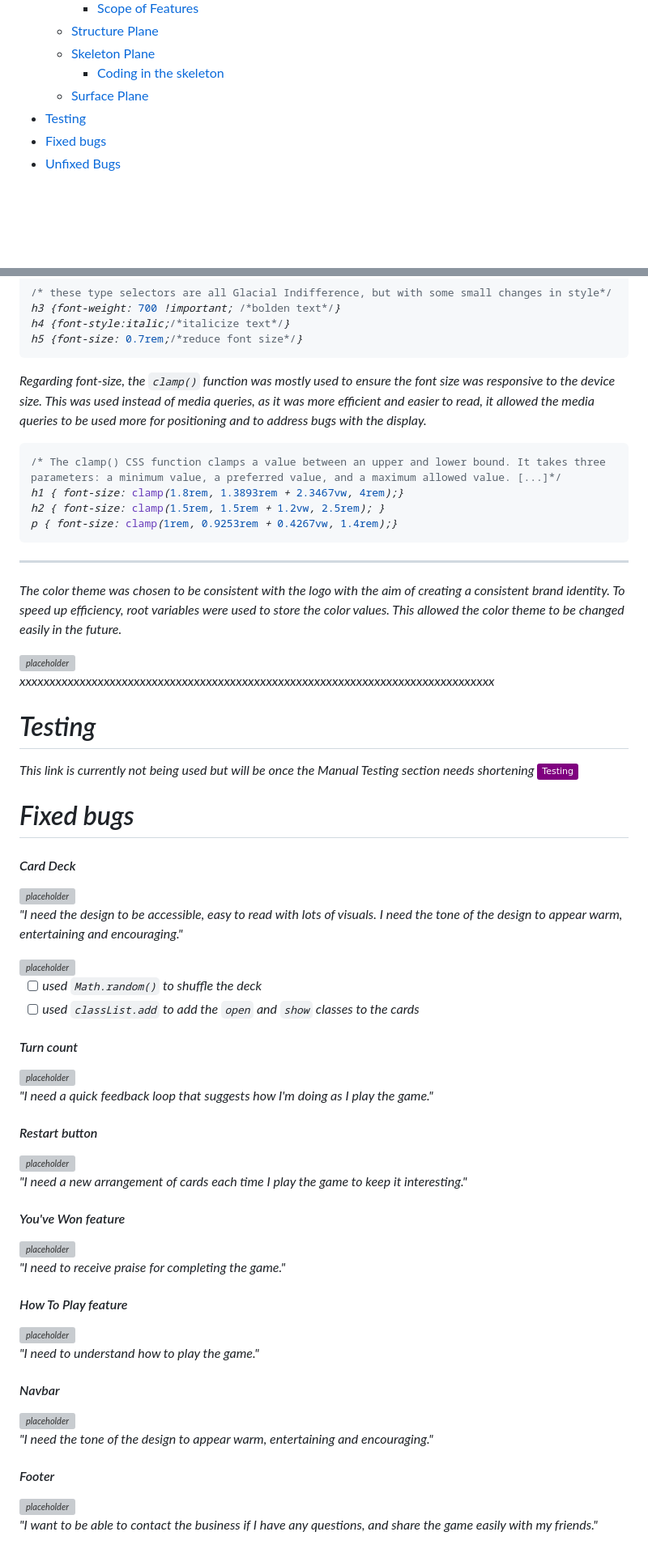
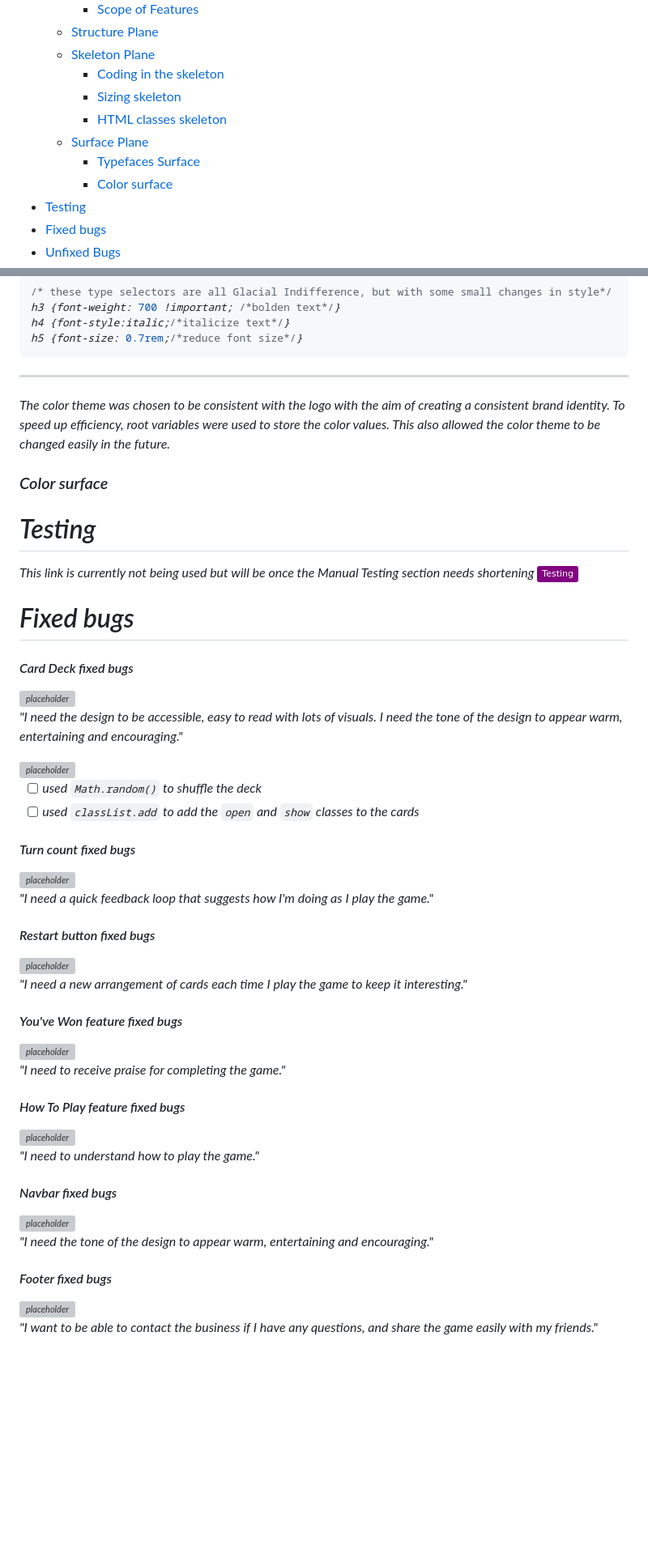
Before and after one commit to lmcrean/Crocodile-Kingdom, a Markdown page: README.md, 2 parts joined by grey strips. Shown: that part at 81% size. Rendered like a GitHub page; badges without logos; blank space fills up the shorter version; grey boxes are pictures that could not be loaded.

````diff
--- a/README.md
+++ b/README.md
@@ -46,7 +46,11 @@ In the issues I have logged written, video or screenshot accounts.
   - [Structure Plane](#structure-plane)
   - [Skeleton Plane](#skeleton-plane)
     - [Coding in the skeleton](#coding-in-the-skeleton)
+    - [Sizing skeleton](#sizing-skeleton)
+    - [HTML classes skeleton](#html-classes-skeleton)
   - [Surface Plane](#surface-plane)
+    - [Typefaces Surface](#typefaces-surface)
+    - [Color surface](#color-surface)
 - [Testing](#testing)
 - [Fixed bugs](#fixed-bugs)
 - [Unfixed Bugs](#unfixed-bugs)
@@ -482,20 +514,10 @@ h3 {font-weight: 700 !important; /*bolden text*/}
 h4 {font-style:italic;/*italicize text*/}
 h5 {font-size: 0.7rem;/*reduce font size*/}
 ```
-Regarding font-size, the ```clamp()``` function was mostly used to ensure the font size was responsive to the device size. This was used instead of media queries, as it was more efficient and easier to read, it allowed the media queries to be used more for positioning and to address bugs with the display.
+***
+The color theme was chosen to be consistent with the logo with the aim of creating a consistent brand identity. To speed up efficiency, root variables were used to store the color values. This also allowed the color theme to be changed easily in the future.
 
-```css
-/* The clamp() CSS function clamps a value between an upper and lower bound. It takes three parameters: a minimum value, a preferred value, and a maximum allowed value. [...]*/
-h1 { font-size: clamp(1.8rem, 1.3893rem + 2.3467vw, 4rem);}
-h2 { font-size: clamp(1.5rem, 1.5rem + 1.2vw, 2.5rem); }
-p { font-size: clamp(1rem, 0.9253rem + 0.4267vw, 1.4rem);}
-```
-***
-The color theme was chosen to be consistent with the logo with the aim of creating a consistent brand identity. To speed up efficiency, root variables were used to store the color values. This allowed the color theme to be changed easily in the future.
-
-<img alt="placeholder" src="assets/media/documentation/placeholder.svg" width="300px">
-
-xxxxxxxxxxxxxxxxxxxxxxxxxxxxxxxxxxxxxxxxxxxxxxxxxxxxxxxxxxxxxxxxxxxxxxxxxxxxxxx
+### Color surface
 
 
 # Testing
@@ -503,7 +525,7 @@ This link is currently not being used but will be once the Manual Testing sectio
 
 # Fixed bugs
 
-#### Card Deck <!-- omit in toc -->
+#### Card Deck  fixed bugs <!-- omit in toc -->
 <img alt="placeholder" src="assets/media/documentation/placeholder.svg" width="100px">
 
 <i>"I need the design to be accessible, easy to read with lots of visuals. I need the tone of the design to appear warm, entertaining and encouraging."</i>
@@ -514,32 +536,32 @@ This link is currently not being used but will be once the Manual Testing sectio
 - [ ] used ```Math.random()``` to shuffle the deck
 - [ ] used ```classList.add``` to add the ```open``` and ```show``` classes to the cards
 
-#### Turn count <!-- omit in toc -->
+#### Turn count  fixed bugs <!-- omit in toc -->
 <img alt="placeholder" src="assets/media/documentation/placeholder.svg" width="100px">
 
 <i>"I need a quick feedback loop that suggests how I'm doing as I play the game."</i>
 
-#### Restart button <!-- omit in toc -->
+#### Restart button fixed bugs <!-- omit in toc -->
 <img alt="placeholder" src="assets/media/documentation/placeholder.svg" width="100px">
 
 <i>"I need a new arrangement of cards each time I play the game to keep it interesting."</i>
 
-#### You've Won feature <!-- omit in toc -->
+#### You've Won feature fixed bugs <!-- omit in toc -->
 <img alt="placeholder" src="assets/media/documentation/placeholder.svg" width="100px">
 
 <i>"I need to receive praise for completing the game."</i>
 
-#### How To Play feature <!-- omit in toc -->
+#### How To Play feature fixed bugs <!-- omit in toc -->
 <img alt="placeholder" src="assets/media/documentation/placeholder.svg" width="100px">
 
 <i>"I need to understand how to play the game."</i>
 
-#### Navbar <!-- omit in toc -->
+#### Navbar fixed bugs <!-- omit in toc -->
 <img alt="placeholder" src="assets/media/documentation/placeholder.svg" width="100px">
 
 <i>"I need the tone of the design to appear warm, entertaining and encouraging."</i>
 
-#### Footer <!-- omit in toc -->
+#### Footer fixed bugs <!-- omit in toc -->
 <img alt="placeholder" src="assets/media/documentation/placeholder.svg" width="100px">
 
 <i>"I want to be able to contact the business if I have any questions, and share the game easily with my friends."</i>
````
Also changed, not shown: other parts of README.md (+64 -35 lines), assets/media/documentation-wireframe/skeleton-wireframe-welldone.png (added).
